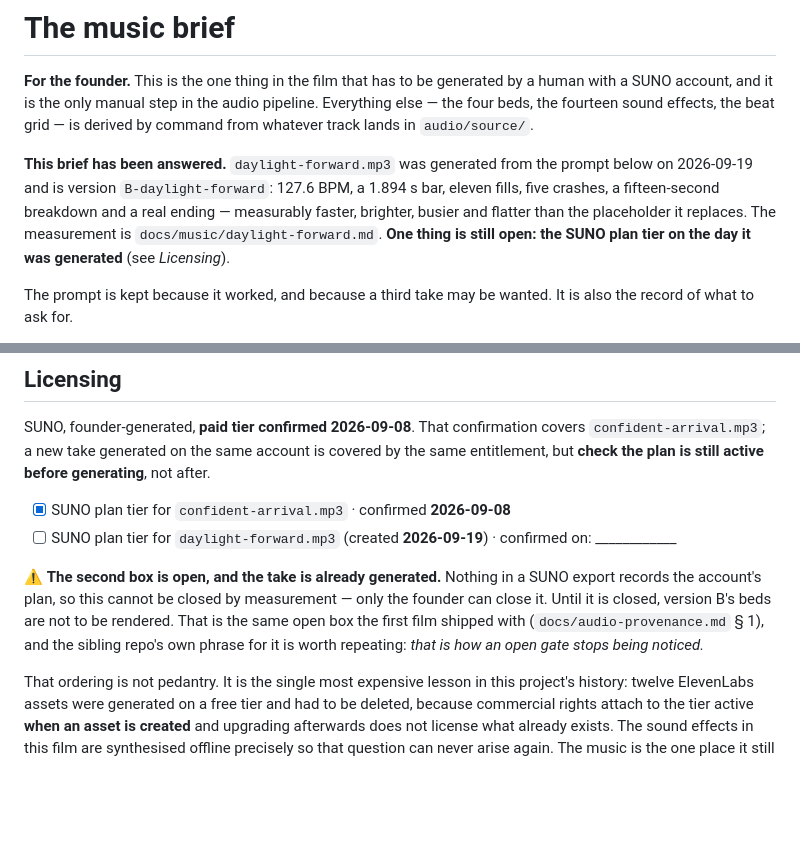
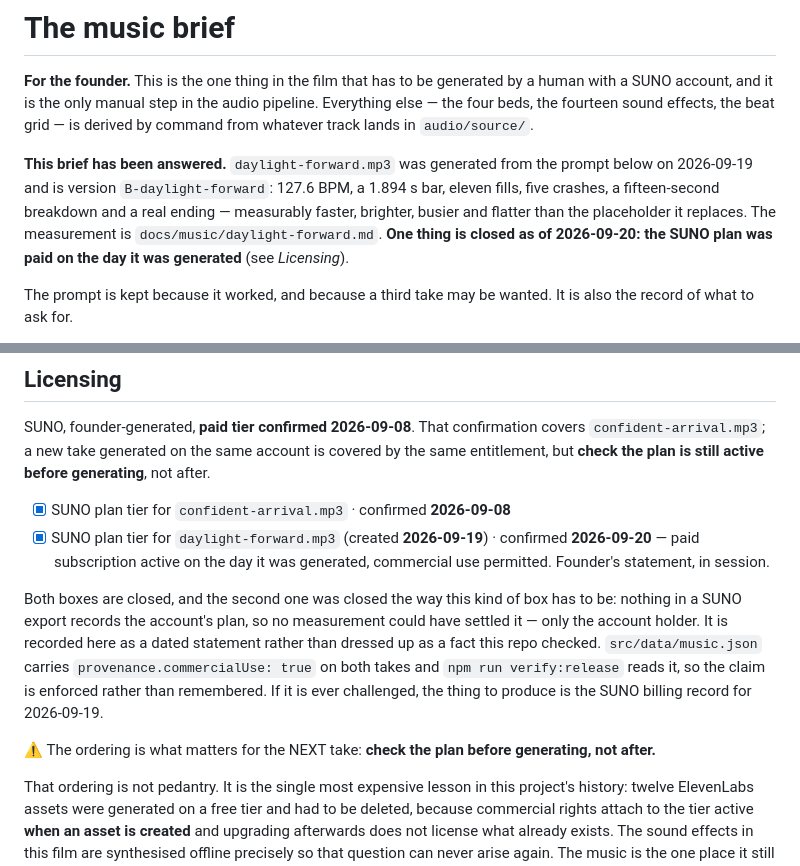
Before and after one commit to ChanMeng666/archcanvas-promo-studio, a Markdown page: docs/suno-prompt.md, 2 parts joined by grey strips. GitHub-like rendering; blank space fills up the shorter version.

Commit message:
docs: the SUNO tier box for Daylight Forward is closed
The founder confirmed on 2026-09-20 that the account was on a paid subscription
when the take was generated on 2026-09-19, so commercial use is permitted.

Recorded in suno-prompt.md as a dated statement rather than as something this
repo measured — a SUNO export does not carry the account's plan, so no
measurement could have closed it. audio-provenance.md already carried it, and
music.json already carries provenance.commercialUse on both takes (the audio
agent's field; verify:release reads it), so nothing is duplicated here.

The ordering note stays, pointed at the NEXT take: check the plan before
generating, not after.

Co-Authored-By: Claude Opus 5 (1M context) <noreply@anthropic.com>

```diff
--- a/docs/suno-prompt.md
+++ b/docs/suno-prompt.md
@@ -10,7 +10,8 @@ prompt below on 2026-09-19 and is version `B-daylight-forward`: 127.6 BPM, a
 1.894 s bar, eleven fills, five crashes, a fifteen-second breakdown and a real
 ending — measurably faster, brighter, busier and flatter than the placeholder it
 replaces. The measurement is `docs/music/daylight-forward.md`. **One thing is
-still open: the SUNO plan tier on the day it was generated** (see *Licensing*).
+closed as of 2026-09-20: the SUNO plan was paid on the day it was generated**
+(see *Licensing*).
 
 The prompt is kept because it worked, and because a third take may be wanted. It
 is also the record of what to ask for.
@@ -215,15 +216,21 @@ covered by the same entitlement, but **check the plan is still active before
 generating**, not after.
 
 - [x] SUNO plan tier for `confident-arrival.mp3` · confirmed **2026-09-08**
-- [ ] SUNO plan tier for `daylight-forward.mp3` (created **2026-09-19**) ·
-      confirmed on: ____________
+- [x] SUNO plan tier for `daylight-forward.mp3` (created **2026-09-19**) ·
+      confirmed **2026-09-20** — paid subscription active on the day it was
+      generated, commercial use permitted. Founder's statement, in session.
 
-⚠ **The second box is open, and the take is already generated.** Nothing in a
-SUNO export records the account's plan, so this cannot be closed by measurement
-— only the founder can close it. Until it is closed, version B's beds are not to
-be rendered. That is the same open box the first film shipped with
-(`docs/audio-provenance.md` § 1), and the sibling repo's own phrase for it is
-worth repeating: *that is how an open gate stops being noticed.*
+Both boxes are closed, and the second one was closed the way this kind of box
+has to be: nothing in a SUNO export records the account's plan, so no
+measurement could have settled it — only the account holder. It is recorded
+here as a dated statement rather than dressed up as a fact this repo checked.
+`src/data/music.json` carries `provenance.commercialUse: true` on both takes and
+`npm run verify:release` reads it, so the claim is enforced rather than
+remembered. If it is ever challenged, the thing to produce is the SUNO billing
+record for 2026-09-19.
+
+⚠ The ordering is what matters for the NEXT take: **check the plan before
+generating, not after.**
 
 That ordering is not pedantry. It is the single most expensive lesson in this
 project's history: twelve ElevenLabs assets were generated on a free tier and had
```
